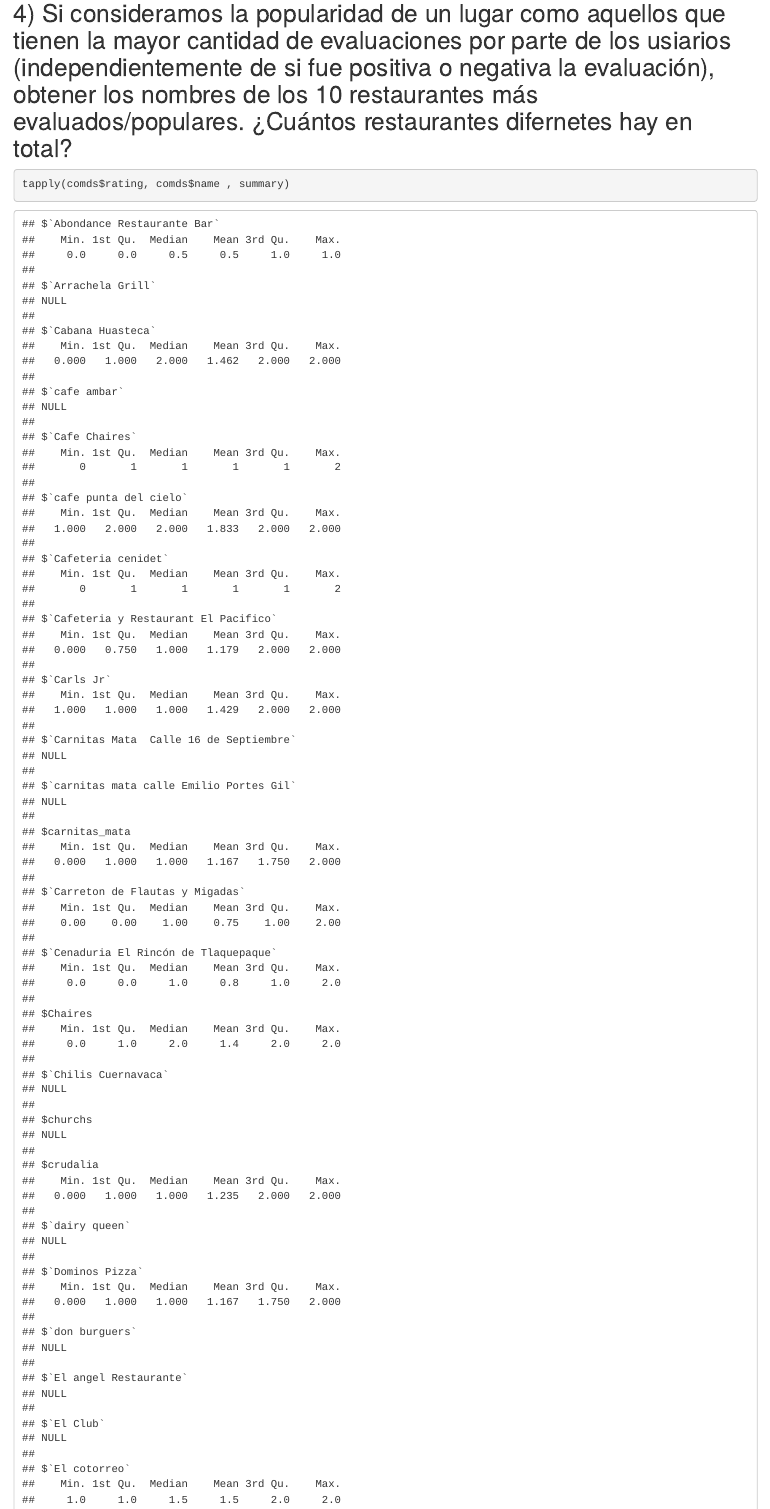
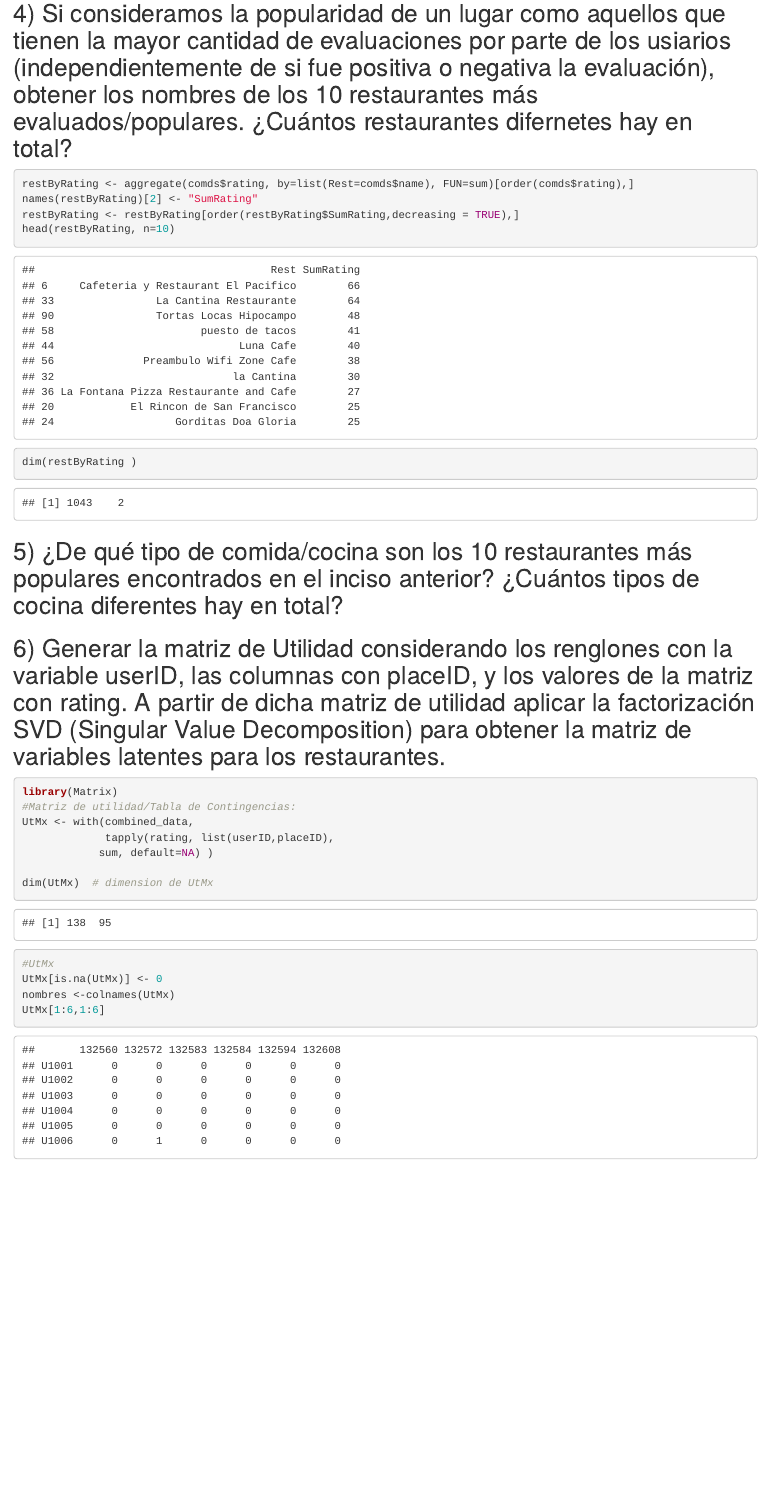
Before and after one commit to AnnaKarenCasillas/SistemasExpertos, an R Markdown document (TareaRestaurantConsumerData.Rmd): the page in a window 1100 px wide, from 7330 px down. Rendered offline with R 4.5, knitr and Pandoc, with nearby package versions.

Commit message:
Adding rating summary

````diff
--- a/TareaRestaurantConsumerData.Rmd
+++ b/TareaRestaurantConsumerData.Rmd
@@ -111,11 +111,20 @@ sum(comds$city=="?")
 ## 4) Si consideramos la popularidad de un lugar como aquellos que tienen la mayor cantidad de evaluaciones por parte de los usiarios (independientemente de si fue positiva o negativa la evaluación), obtener los nombres de los 10 restaurantes más evaluados/populares. ¿Cuántos restaurantes difernetes hay en total?
 
 ```{r}
-tapply(comds$rating, comds$name , summary)
+restByRating <- aggregate(comds$rating, by=list(Rest=comds$name), FUN=sum)[order(comds$rating),]
+names(restByRating)[2] <- "SumRating"
+restByRating <- restByRating[order(restByRating$SumRating,decreasing = TRUE),]
+head(restByRating, n=10)
+
+```
+
+```{r}
+dim(restByRating )
 ```
 
 
 ## 5) ¿De qué tipo de comida/cocina son los 10 restaurantes más populares encontrados en el inciso anterior? ¿Cuántos tipos de cocina diferentes hay en total?
+
 
 
 ## 6) Generar la matriz de Utilidad considerando los renglones con la variable userID, las columnas con placeID, y los valores de la matriz con rating. A partir de dicha matriz de utilidad aplicar la factorización SVD (Singular Value Decomposition) para obtener la matriz de variables latentes para los restaurantes.
````
Also changed, not shown: TareaRestaurantConsumerData.nb.html.
